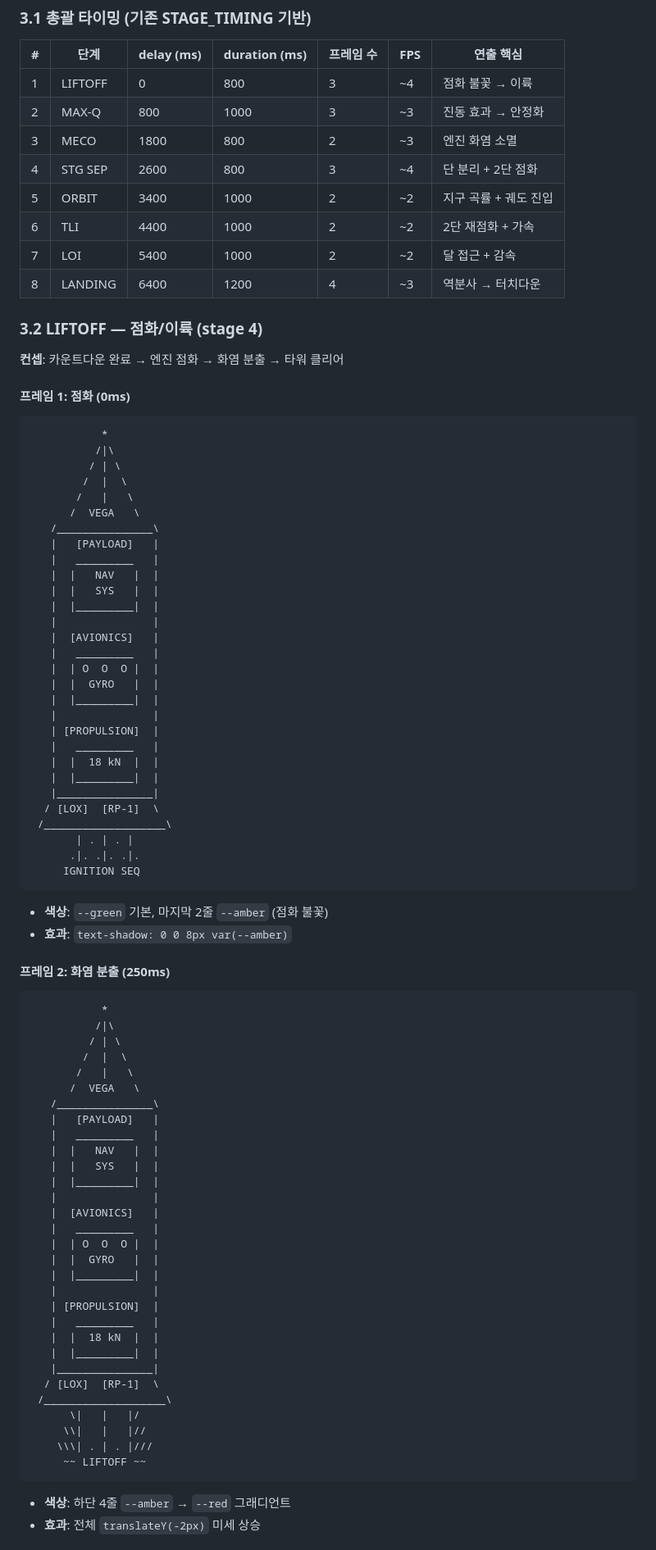
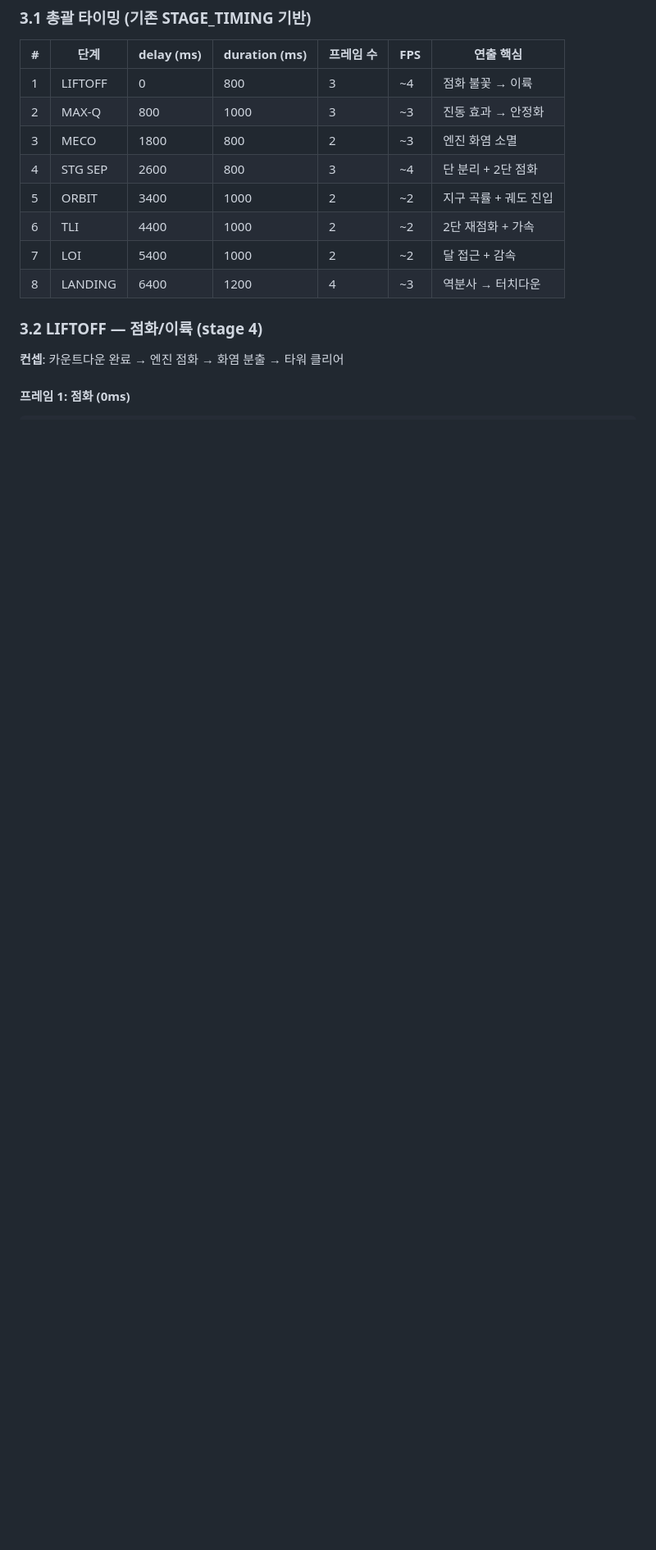
Before and after one commit to happyone7/moon-idle, a Markdown page: Docs/Design/D5_Rocket_ASCII_Art_Design.md, the part around one of its changes. Shown at 82% size. Drawn GitHub-style; blank space fills up the shorter version.

````diff
--- a/Docs/Design/D5_Rocket_ASCII_Art_Design.md
+++ b/Docs/Design/D5_Rocket_ASCII_Art_Design.md
@@ -359,72 +361,3 @@
 
 #### 프레임 1: 점화 (0ms)
 ```
-           *
-          /|\
-         / | \
-        /  |  \
-       /   |   \
-      /  VEGA   \
-   /_______________\
-   |   [PAYLOAD]   |
-   |   _________   |
-   |  |   NAV   |  |
-   |  |   SYS   |  |
-   |  |_________|  |
-   |               |
-   |  [AVIONICS]   |
-   |   _________   |
-   |  | O  O  O |  |
-   |  |  GYRO   |  |
-   |  |_________|  |
-   |               |
-   | [PROPULSION]  |
-   |   _________   |
-   |  |  18 kN  |  |
-   |  |_________|  |
-   |_______________|
-  / [LOX]  [RP-1]  \
- /___________________\
-       | . | . |
-      .|. .|. .|.
-     IGNITION SEQ
-```
-- **색상**: `--green` 기본, 마지막 2줄 `--amber` (점화 불꽃)
-- **효과**: `text-shadow: 0 0 8px var(--amber)`
-
-#### 프레임 2: 화염 분출 (250ms)
-```
-           *
-          /|\
-         / | \
-        /  |  \
-       /   |   \
-      /  VEGA   \
-   /_______________\
-   |   [PAYLOAD]   |
-   |   _________   |
-   |  |   NAV   |  |
-   |  |   SYS   |  |
-   |  |_________|  |
-   |               |
-   |  [AVIONICS]   |
-   |   _________   |
-   |  | O  O  O |  |
-   |  |  GYRO   |  |
-   |  |_________|  |
-   |               |
-   | [PROPULSION]  |
-   |   _________   |
-   |  |  18 kN  |  |
-   |  |_________|  |
-   |_______________|
-  / [LOX]  [RP-1]  \
- /___________________\
-      \|   |   |/
-     \\|   |   |//
-    \\\| . | . |///
-     ~~ LIFTOFF ~~
-```
-- **색상**: 하단 4줄 `--amber` → `--red` 그래디언트
-- **효과**: 전체 `translateY(-2px)` 미세 상승
-
````
Also changed, not shown: other parts of Docs/Design/D5_Rocket_ASCII_Art_Design.md (+291 -246 lines).
